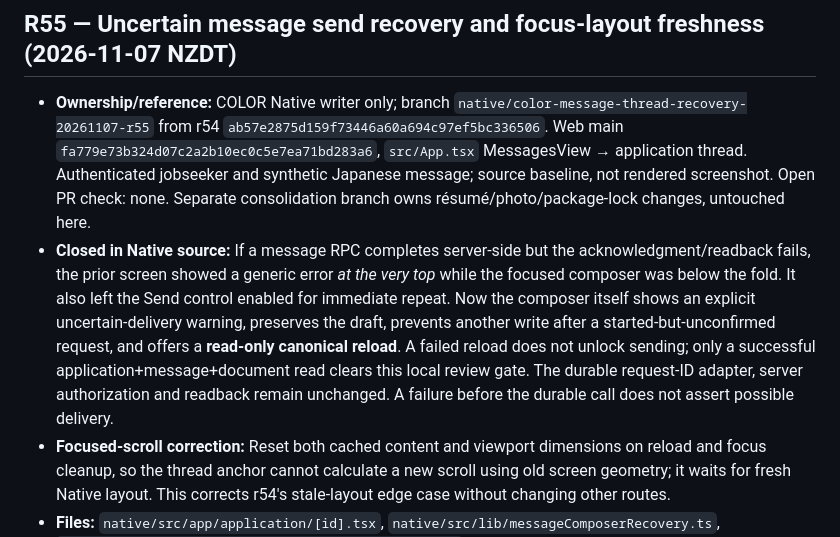
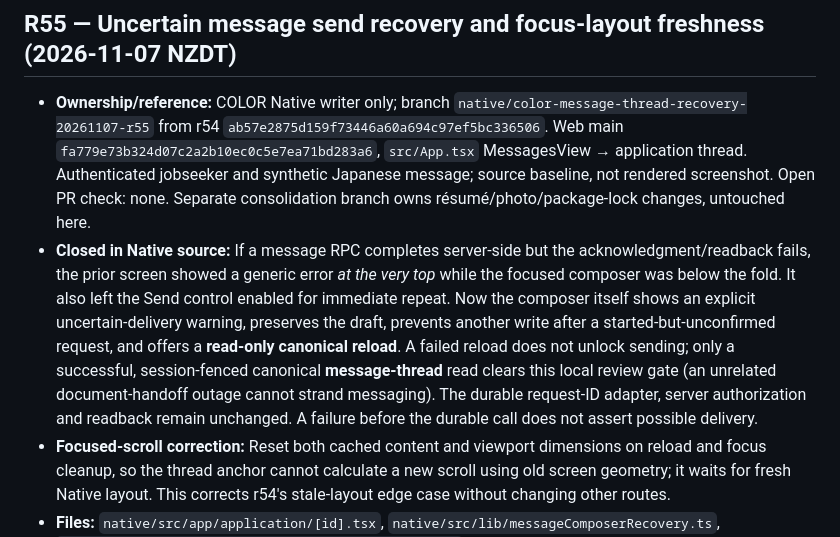
Before and after one commit to workmarketjp-gif/app.hoikucolor-recruit, a Markdown page: native/docs/jobseeker-web-parity-ledger.md, the part around the change. Rendered like a GitHub page.

Commit message:
docs(color-native): specify thread-only confirmed readback for composer recovery

```diff
--- a/native/docs/jobseeker-web-parity-ledger.md
+++ b/native/docs/jobseeker-web-parity-ledger.md
@@ -546,7 +546,7 @@ Integrate previously preserved `/career` candidate into the checked-out Expo pro
 ## R55 — Uncertain message send recovery and focus-layout freshness (2026-11-07 NZDT)
 
 - **Ownership/reference:** COLOR Native writer only; branch `native/color-message-thread-recovery-20261107-r55` from r54 `ab57e2875d159f73446a60a694c97ef5bc336506`. Web main `fa779e73b324d07c2a2b10ec0c5e7ea71bd283a6`, `src/App.tsx` MessagesView → application thread. Authenticated jobseeker and synthetic Japanese message; source baseline, not rendered screenshot. Open PR check: none. Separate consolidation branch owns résumé/photo/package-lock changes, untouched here.
-- **Closed in Native source:** If a message RPC completes server-side but the acknowledgment/readback fails, the prior screen showed a generic error *at the very top* while the focused composer was below the fold. It also left the Send control enabled for immediate repeat. Now the composer itself shows an explicit uncertain-delivery warning, preserves the draft, prevents another write after a started-but-unconfirmed request, and offers a **read-only canonical reload**. A failed reload does not unlock sending; only a successful application+message+document read clears this local review gate. The durable request-ID adapter, server authorization and readback remain unchanged. A failure before the durable call does not assert possible delivery.
+- **Closed in Native source:** If a message RPC completes server-side but the acknowledgment/readback fails, the prior screen showed a generic error *at the very top* while the focused composer was below the fold. It also left the Send control enabled for immediate repeat. Now the composer itself shows an explicit uncertain-delivery warning, preserves the draft, prevents another write after a started-but-unconfirmed request, and offers a **read-only canonical reload**. A failed reload does not unlock sending; only a successful, session-fenced canonical **message-thread** read clears this local review gate (an unrelated document-handoff outage cannot strand messaging). The durable request-ID adapter, server authorization and readback remain unchanged. A failure before the durable call does not assert possible delivery.
 - **Focused-scroll correction:** Reset both cached content and viewport dimensions on reload and focus cleanup, so the thread anchor cannot calculate a new scroll using old screen geometry; it waits for fresh Native layout. This corrects r54's stale-layout edge case without changing other routes.
 - **Files:** `native/src/app/application/[id].tsx`, `native/src/lib/messageComposerRecovery.ts`, `native/qa/native-message-composer-recovery.test.mjs`, this ledger.
 - **Evidence:** On Linux Node v22.16.0, `cd native && node --experimental-strip-types --test qa/native-message-composer-recovery.test.mjs` => **5/5 PASS** against the actual new TypeScript helper (empty/Japanese drafts; busy/pending/ambiguous gates; before/after request; failed/successful canonical review). `tsc --noEmit --strict --target ES2022 --module ESNext --moduleResolution Bundler src/lib/messageComposerRecovery.ts` => PASS (scoped helper, not Expo). GitHub-fetched actual screen showed the import, guarded handler/button, canonical review callback, inline warning and fresh-layout resets; source-only assertions, not Native runtime or rendered E2E. No actual RPC or user message was sent.
```
